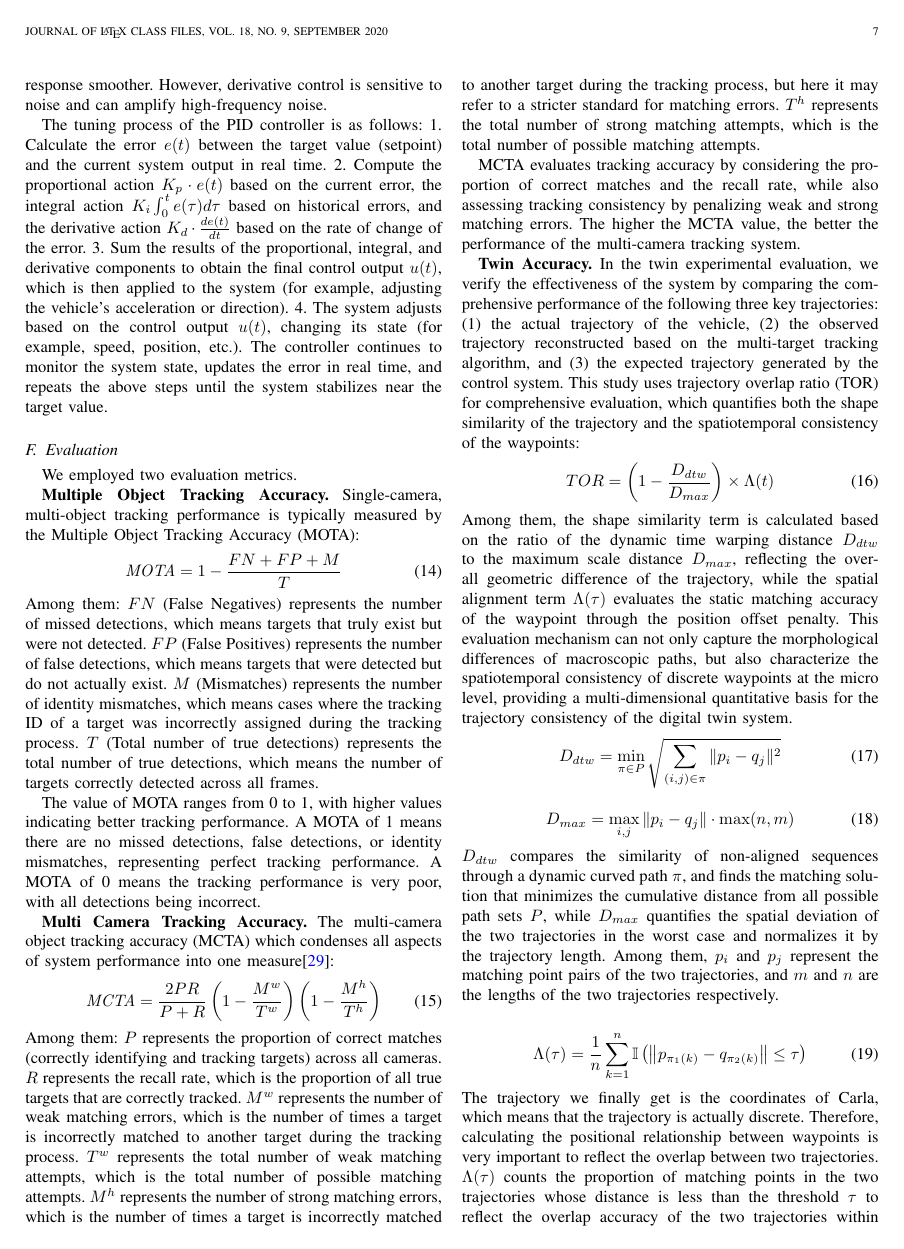
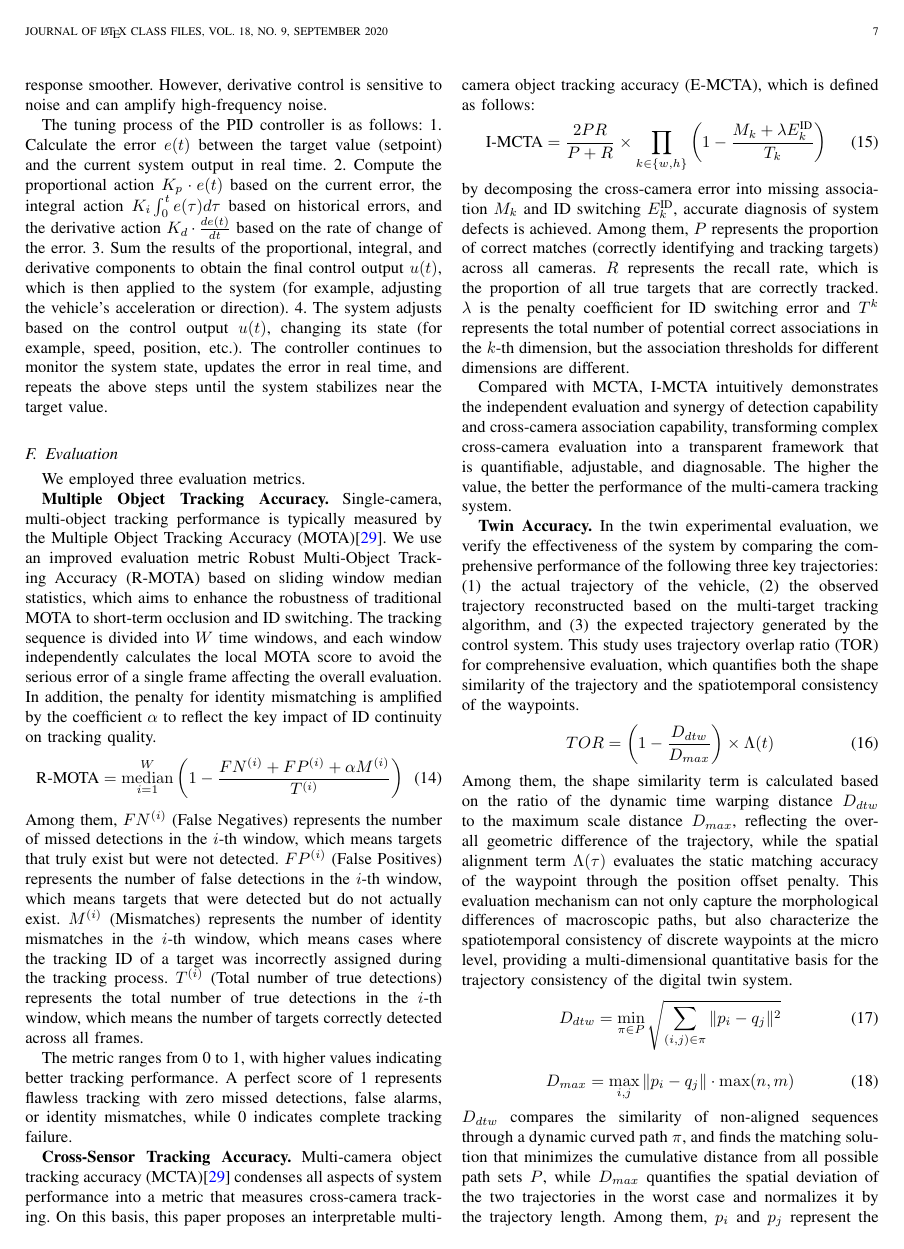
Before and after one commit to OpenHUTB/traffic_twin, a LaTeX paper (waypoint_control/IEEE/main.tex): page 7 of 11. Compiled offline with pdfLaTeX; a missing font is replaced by an installed copy or a similar font; a LaTeX package or settings file that is missing is left out.

Commit message:
修改跟踪评价指标公式及说明

```diff
--- a/waypoint_control/IEEE/main.tex
+++ b/waypoint_control/IEEE/main.tex
@@ -411,42 +411,43 @@ The controller continues to monitor the system state, updates the error in real
 
 \subsection{Evaluation}
 
-We employed two evaluation metrics.
+We employed three evaluation metrics.
 
 \textbf{Multiple Object Tracking Accuracy.}
-Single-camera, multi-object tracking performance is typically measured by the Multiple Object Tracking Accuracy (MOTA):
+Single-camera, multi-object tracking performance is typically measured by the Multiple Object Tracking Accuracy (MOTA)\cite{Alpher23b}.
+We use an improved evaluation metric Robust Multi-Object Tracking Accuracy (R-MOTA) based on sliding window median statistics, which aims to enhance the robustness of traditional MOTA to short-term occlusion and ID switching.
+The tracking sequence is divided into $W$ time windows, and each window independently calculates the local MOTA score to avoid the serious error of a single frame affecting the overall evaluation.
+In addition, the penalty for identity mismatching is amplified by the coefficient $\alpha$ to reflect the key impact of ID continuity on tracking quality.
 \begin{align}
-	\mathit{MOTA} & = 1-\frac{F N+F P+M}{T}
+	\text{R-MOTA} = \underset{i=1}{\overset{W}{\mathrm{median}}} \left(1 - \frac{FN^{(i)} + FP^{(i)} + \alpha M^{(i)}}{T^{(i)}}\right)
 \end{align}
-Among them:
-$FN$ (False Negatives) represents the number of missed detections, which means targets that truly exist but were not detected.
-$FP$ (False Positives) represents the number of false detections, which means targets that were detected but do not actually exist.
-$M$ (Mismatches) represents the number of identity mismatches, which means cases where the tracking ID of a target was incorrectly assigned during the tracking process.
-$T$ (Total number of true detections) represents the total number of true detections, which means the number of targets correctly detected across all frames.
+Among them,
+$FN^{(i)}$ (False Negatives) represents the number of missed detections in the $i$-th window, which means targets that truly exist but were not detected.
+$FP^{(i)}$ (False Positives) represents the number of false detections in the $i$-th window, which means targets that were detected but do not actually exist.
+$M^{(i)}$ (Mismatches) represents the number of identity mismatches in the $i$-th window, which means cases where the tracking ID of a target was incorrectly assigned during the tracking process.
+$T^{(i)}$ (Total number of true detections) represents the total number of true detections in the $i$-th window, which means the number of targets correctly detected across all frames.
 
-The value of MOTA ranges from 0 to 1, with higher values indicating better tracking performance.
-A MOTA of 1 means there are no missed detections, false detections, or identity mismatches, representing perfect tracking performance.
-A MOTA of 0 means the tracking performance is very poor, with all detections being incorrect.
+The metric ranges from 0 to 1, with higher values indicating better tracking performance.
+A perfect score of 1 represents flawless tracking with zero missed detections, false alarms, or identity mismatches, while 0 indicates complete tracking failure.
 
-\textbf{Multi Camera Tracking Accuracy.}
-The multi-camera object tracking accuracy (MCTA) which condenses all aspects of system performance into one measure\cite{Alpher23b}:
+\textbf{Cross-Sensor Tracking Accuracy.}
+Multi-camera object tracking accuracy (MCTA)\cite{Alpher23b} condenses all aspects of system performance into a metric that measures cross-camera tracking.
+On this basis, this paper proposes an interpretable multi-camera object tracking accuracy (E-MCTA), which is defined as follows:
 \begin{align}
-	\mathit{MCTA} & = \frac{2 P R}{P+R}\left(1-\frac{M^{w}}{T^{w}}\right)\left(1-\frac{M^{h}}{T^{h}}\right)
+	\text{I-MCTA} = {\frac{2PR}{P + R}}_{\text{}} \times \prod_{k \in \{w, h\}} \left(1 - \frac{M_k + \lambda E_k^{\text{ID}}}{T_k}\right)
 \end{align}
-Among them:
+by decomposing the cross-camera error into missing association $M_k$ and ID switching $E_k^{\text{ID}}$, accurate diagnosis of system defects is achieved.
+Among them,
 $P$ represents the proportion of correct matches (correctly identifying and tracking targets) across all cameras.
 $R$ represents the recall rate, which is the proportion of all true targets that are correctly tracked.
-$M^{w}$ represents the number of weak matching errors, which is the number of times a target is incorrectly matched to another target during the tracking process.
-$T^{w}$ represents the total number of weak matching attempts, which is the total number of possible matching attempts.
-$M^{h}$ represents the number of strong matching errors, which is the number of times a target is incorrectly matched to another target during the tracking process, but here it may refer to a stricter standard for matching errors.
-$T^{h}$ represents the total number of strong matching attempts, which is the total number of possible matching attempts.
+$\lambda$ is the penalty coefficient for ID switching error and $T^{k}$ represents the total number of potential correct associations in the $k$-th dimension, but the association thresholds for different dimensions are different.
 
-MCTA evaluates tracking accuracy by considering the proportion of correct matches and the recall rate, while also assessing tracking consistency by penalizing weak and strong matching errors.
-The higher the MCTA value, the better the performance of the multi-camera tracking system.
+Compared with MCTA, I-MCTA intuitively demonstrates the independent evaluation and synergy of detection capability and cross-camera association capability, transforming complex cross-camera evaluation into a transparent framework that is quantifiable, adjustable, and diagnosable.
+The higher the value, the better the performance of the multi-camera tracking system.
 
 \textbf{Twin Accuracy.}
 In the twin experimental evaluation, we verify the effectiveness of the system by comparing the comprehensive performance of the following three key trajectories: (1) the actual trajectory of the vehicle, (2) the observed trajectory reconstructed based on the multi-target tracking algorithm, and (3) the expected trajectory generated by the control system.
-This study uses trajectory overlap ratio (TOR) for comprehensive evaluation, which quantifies both the shape similarity of the trajectory and the spatiotemporal consistency of the waypoints:
+This study uses trajectory overlap ratio (TOR) for comprehensive evaluation, which quantifies both the shape similarity of the trajectory and the spatiotemporal consistency of the waypoints.
 \begin{align}
 	TOR & = \left(1 - \frac{D_{dtw}}{D_{max}}\right) \times \Lambda(t)
 \end{align}
```
